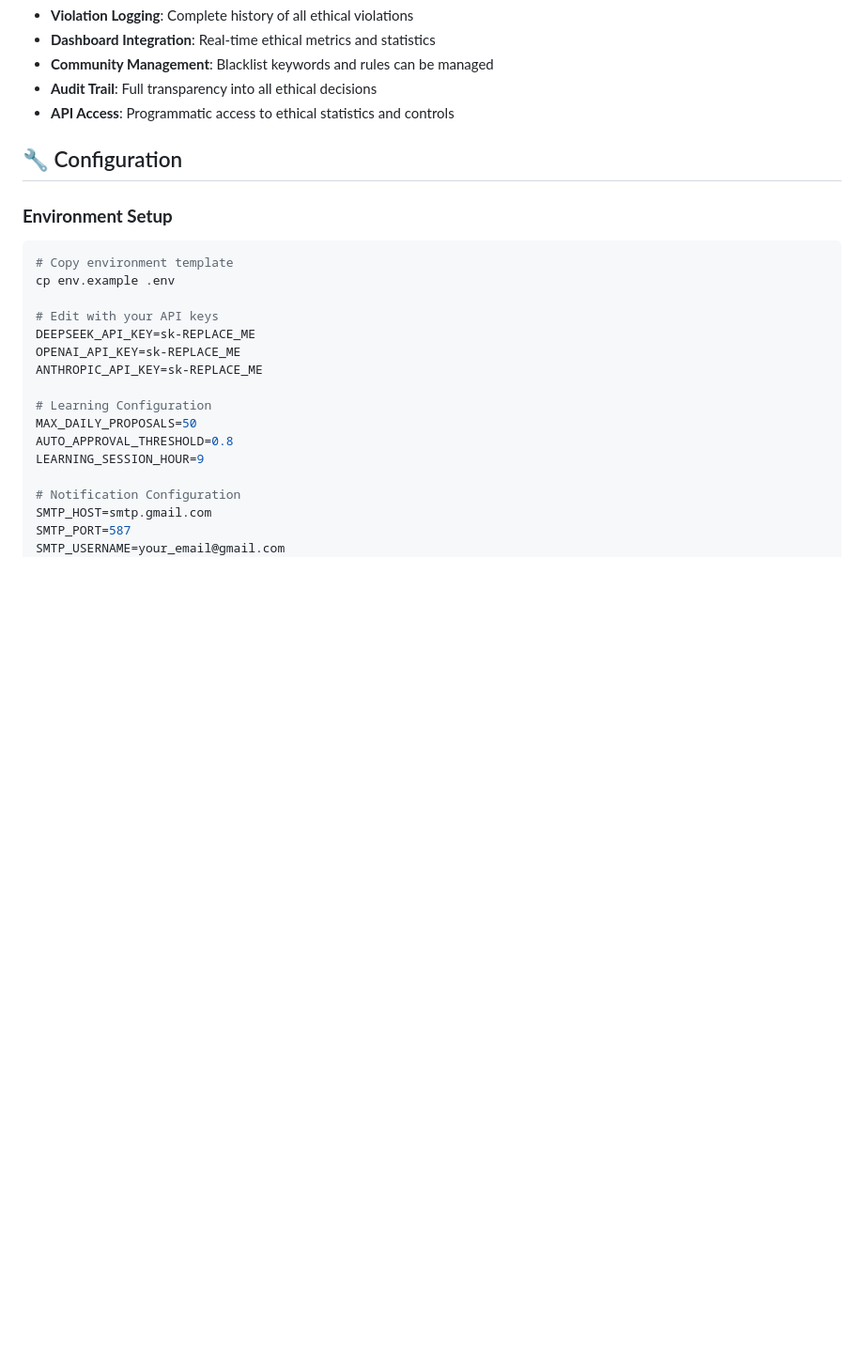
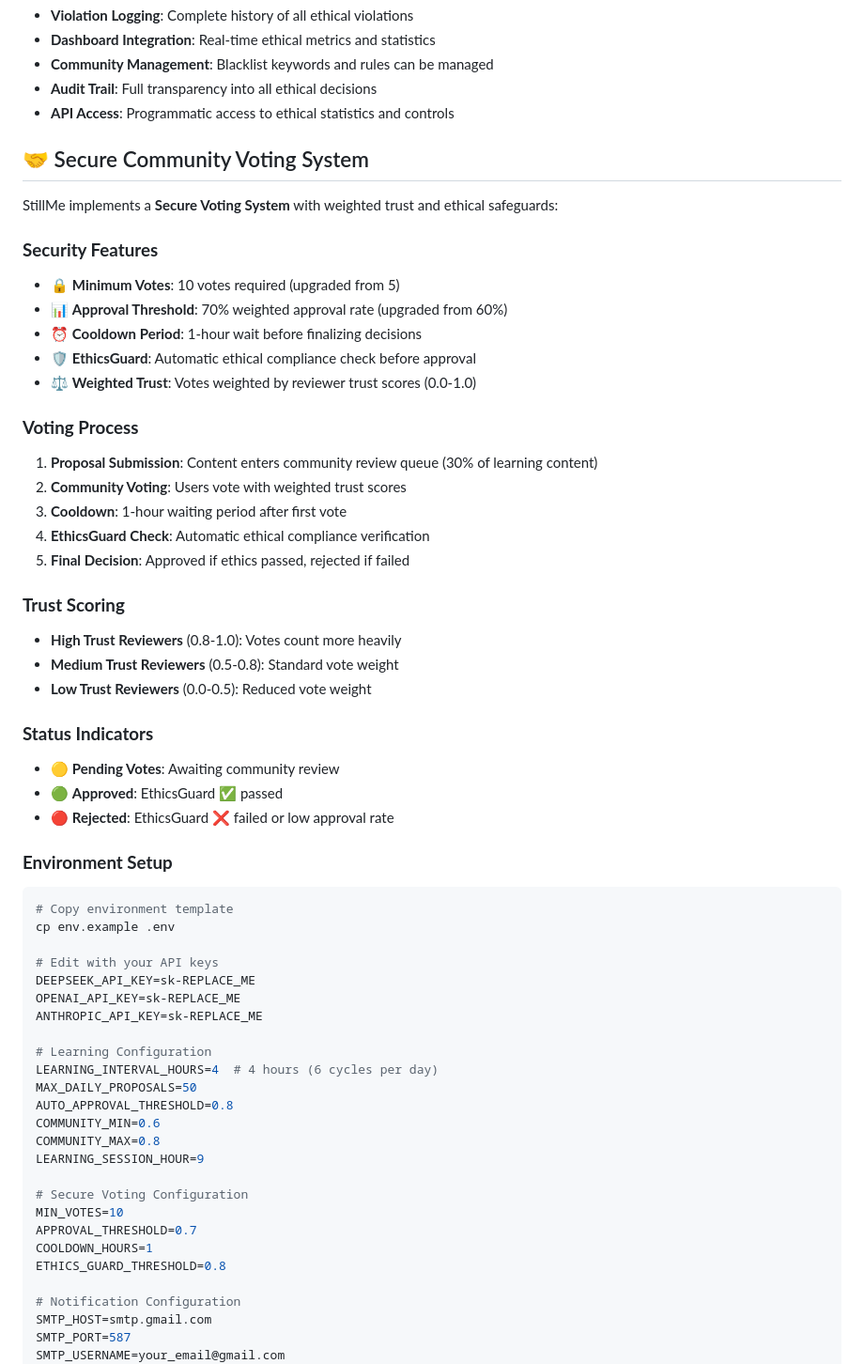
Before and after one commit to anhmtk/StillMe-Learning-AI-System-RAG-Foundation, a Markdown page: README.md, the part around the change printed below. Shown: that part at 94% size. Drawn GitHub-style; blank space fills up the shorter version.

Commit message:
docs: Update README with Secure Voting System and fix logo path
- Add Secure Community Voting System documentation
- Update logo path from .svg to .png
- Add Secure Voting configuration section
- Document weighted trust and EthicsGuard features
- Update learning configuration with new parameters

````diff
--- a/README.md
+++ b/README.md
@@ -197,7 +197,33 @@ StillMe features a comprehensive ethical content filtering system that ensures r
 - **Audit Trail**: Full transparency into all ethical decisions
 - **API Access**: Programmatic access to ethical statistics and controls
 
-## 🔧 Configuration
+## 🤝 Secure Community Voting System
+
+StillMe implements a **Secure Voting System** with weighted trust and ethical safeguards:
+
+### **Security Features**
+- 🔒 **Minimum Votes**: 10 votes required (upgraded from 5)
+- 📊 **Approval Threshold**: 70% weighted approval rate (upgraded from 60%)
+- ⏰ **Cooldown Period**: 1-hour wait before finalizing decisions
+- 🛡️ **EthicsGuard**: Automatic ethical compliance check before approval
+- ⚖️ **Weighted Trust**: Votes weighted by reviewer trust scores (0.0-1.0)
+
+### **Voting Process**
+1. **Proposal Submission**: Content enters community review queue (30% of learning content)
+2. **Community Voting**: Users vote with weighted trust scores
+3. **Cooldown**: 1-hour waiting period after first vote
+4. **EthicsGuard Check**: Automatic ethical compliance verification
+5. **Final Decision**: Approved if ethics passed, rejected if failed
+
+### **Trust Scoring**
+- **High Trust Reviewers** (0.8-1.0): Votes count more heavily
+- **Medium Trust Reviewers** (0.5-0.8): Standard vote weight
+- **Low Trust Reviewers** (0.0-0.5): Reduced vote weight
+
+### **Status Indicators**
+- 🟡 **Pending Votes**: Awaiting community review
+- 🟢 **Approved**: EthicsGuard ✅ passed
+- 🔴 **Rejected**: EthicsGuard ❌ failed or low approval rate
 
 ### **Environment Setup**
 ```bash
@@ -210,9 +236,18 @@ OPENAI_API_KEY=sk-REPLACE_ME
 ANTHROPIC_API_KEY=sk-REPLACE_ME
 
 # Learning Configuration
+LEARNING_INTERVAL_HOURS=4  # 4 hours (6 cycles per day)
 MAX_DAILY_PROPOSALS=50
 AUTO_APPROVAL_THRESHOLD=0.8
+COMMUNITY_MIN=0.6
+COMMUNITY_MAX=0.8
 LEARNING_SESSION_HOUR=9
+
+# Secure Voting Configuration
+MIN_VOTES=10
+APPROVAL_THRESHOLD=0.7
+COOLDOWN_HOURS=1
+ETHICS_GUARD_THRESHOLD=0.8
 
 # Notification Configuration
 SMTP_HOST=smtp.gmail.com
````
Also changed, not shown: other parts of README.md (+1 -1 lines).
